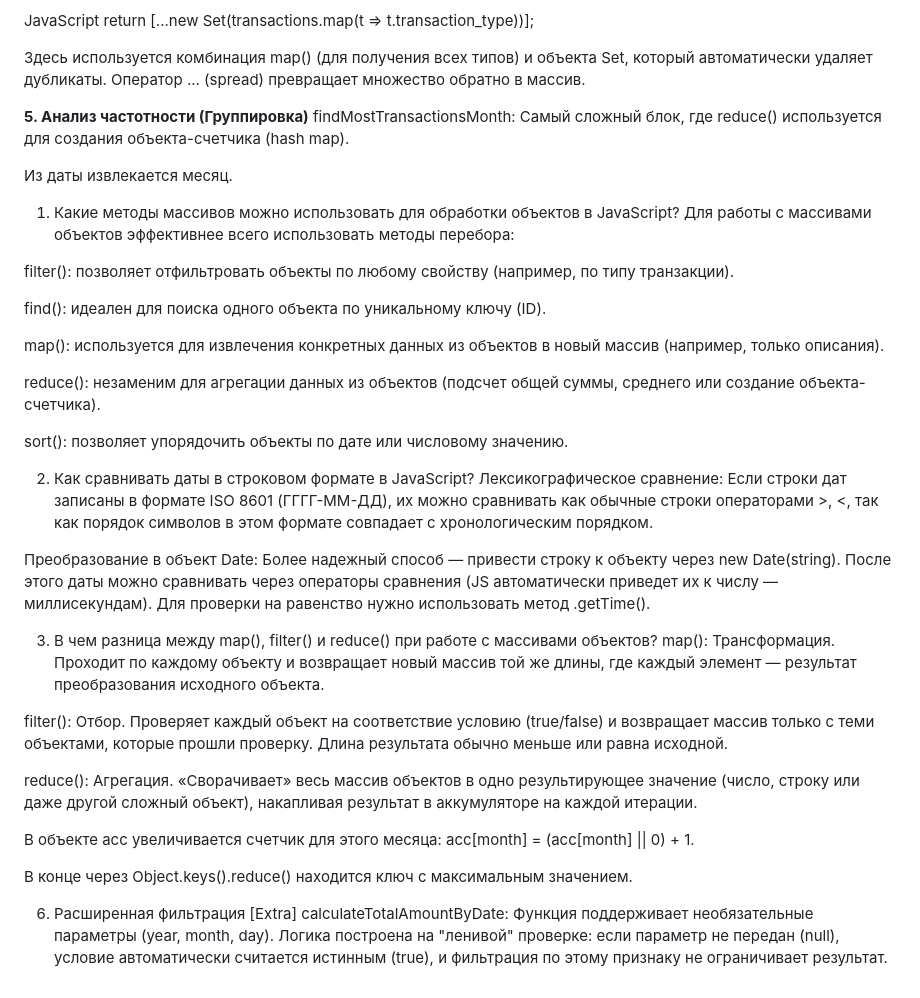
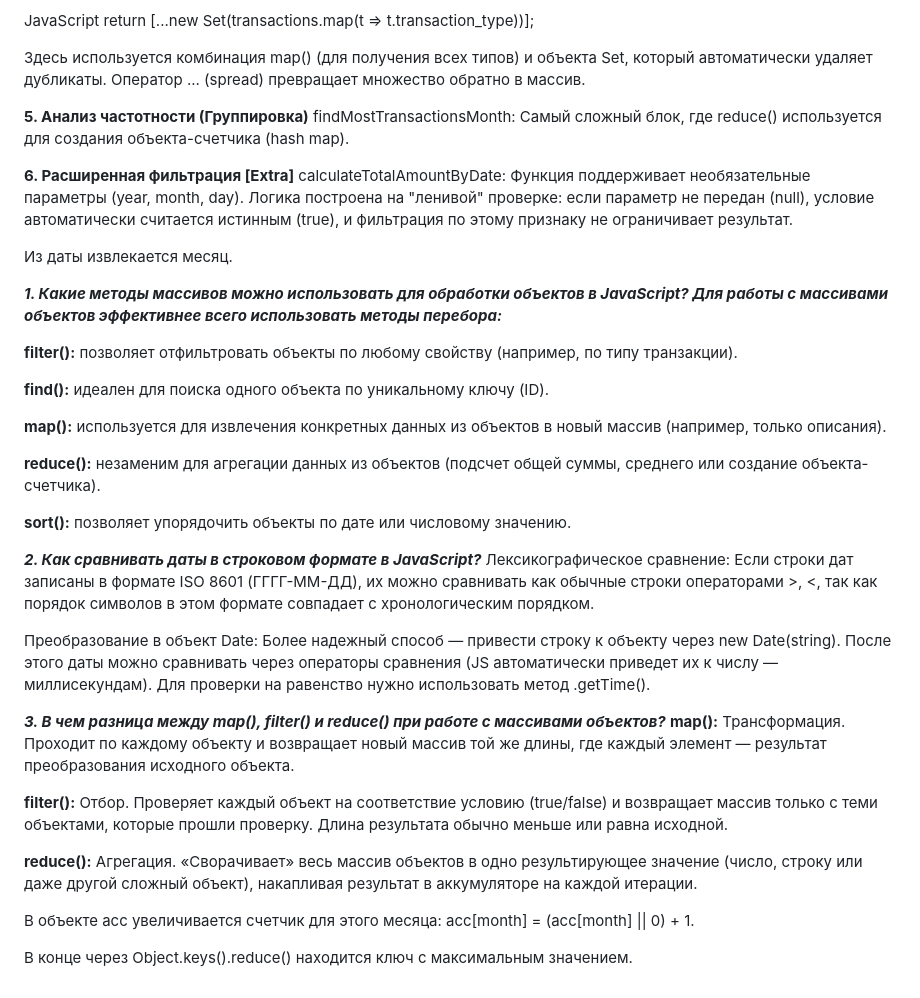
Before and after one commit to ulilunaa/js-lab, a Markdown page: lab3/README.md, the part around the change. Rendered like a GitHub page.

```diff
--- a/lab3/README.md
+++ b/lab3/README.md
@@ -46,37 +46,38 @@ return [...new Set(transactions.map(t => t.transaction_type))];
 findMostTransactionsMonth:
 Самый сложный блок, где reduce() используется для создания объекта-счетчика (hash map).
 
+**6. Расширенная фильтрация [Extra]**
+calculateTotalAmountByDate:
+Функция поддерживает необязательные параметры (year, month, day). Логика построена на "ленивой" проверке: если параметр не передан (null), условие автоматически считается истинным (true), и фильтрация по этому признаку не ограничивает результат.
+
+
 Из даты извлекается месяц.
 
-1. Какие методы массивов можно использовать для обработки объектов в JavaScript?
-Для работы с массивами объектов эффективнее всего использовать методы перебора:
+***1. Какие методы массивов можно использовать для обработки объектов в JavaScript?
+Для работы с массивами объектов эффективнее всего использовать методы перебора:***
 
-filter(): позволяет отфильтровать объекты по любому свойству (например, по типу транзакции).
+**filter():** позволяет отфильтровать объекты по любому свойству (например, по типу транзакции).
 
-find(): идеален для поиска одного объекта по уникальному ключу (ID).
+**find():** идеален для поиска одного объекта по уникальному ключу (ID).
 
-map(): используется для извлечения конкретных данных из объектов в новый массив (например, только описания).
+**map():** используется для извлечения конкретных данных из объектов в новый массив (например, только описания).
 
-reduce(): незаменим для агрегации данных из объектов (подсчет общей суммы, среднего или создание объекта-счетчика).
+**reduce():** незаменим для агрегации данных из объектов (подсчет общей суммы, среднего или создание объекта-счетчика).
 
-sort(): позволяет упорядочить объекты по дате или числовому значению.
+**sort():** позволяет упорядочить объекты по дате или числовому значению.
 
-2. Как сравнивать даты в строковом формате в JavaScript?
+***2. Как сравнивать даты в строковом формате в JavaScript?***
 Лексикографическое сравнение: Если строки дат записаны в формате ISO 8601 (ГГГГ-ММ-ДД), их можно сравнивать как обычные строки операторами >, <, так как порядок символов в этом формате совпадает с хронологическим порядком.
 
 Преобразование в объект Date: Более надежный способ — привести строку к объекту через new Date(string). После этого даты можно сравнивать через операторы сравнения (JS автоматически приведет их к числу — миллисекундам). Для проверки на равенство нужно использовать метод .getTime().
 
-3. В чем разница между map(), filter() и reduce() при работе с массивами объектов?
-map(): Трансформация. Проходит по каждому объекту и возвращает новый массив той же длины, где каждый элемент — результат преобразования исходного объекта.
+***3. В чем разница между map(), filter() и reduce() при работе с массивами объектов?***
+**map():** Трансформация. Проходит по каждому объекту и возвращает новый массив той же длины, где каждый элемент — результат преобразования исходного объекта.
 
-filter(): Отбор. Проверяет каждый объект на соответствие условию (true/false) и возвращает массив только с теми объектами, которые прошли проверку. Длина результата обычно меньше или равна исходной.
+**filter():** Отбор. Проверяет каждый объект на соответствие условию (true/false) и возвращает массив только с теми объектами, которые прошли проверку. Длина результата обычно меньше или равна исходной.
 
-reduce(): Агрегация. «Сворачивает» весь массив объектов в одно результирующее значение (число, строку или даже другой сложный объект), накапливая результат в аккумуляторе на каждой итерации.
+**reduce():** Агрегация. «Сворачивает» весь массив объектов в одно результирующее значение (число, строку или даже другой сложный объект), накапливая результат в аккумуляторе на каждой итерации.
 
 В объекте acc увеличивается счетчик для этого месяца: acc[month] = (acc[month] || 0) + 1.
 
 В конце через Object.keys().reduce() находится ключ с максимальным значением.
-
-6. Расширенная фильтрация [Extra]
-calculateTotalAmountByDate:
-Функция поддерживает необязательные параметры (year, month, day). Логика построена на "ленивой" проверке: если параметр не передан (null), условие автоматически считается истинным (true), и фильтрация по этому признаку не ограничивает результат.
```
